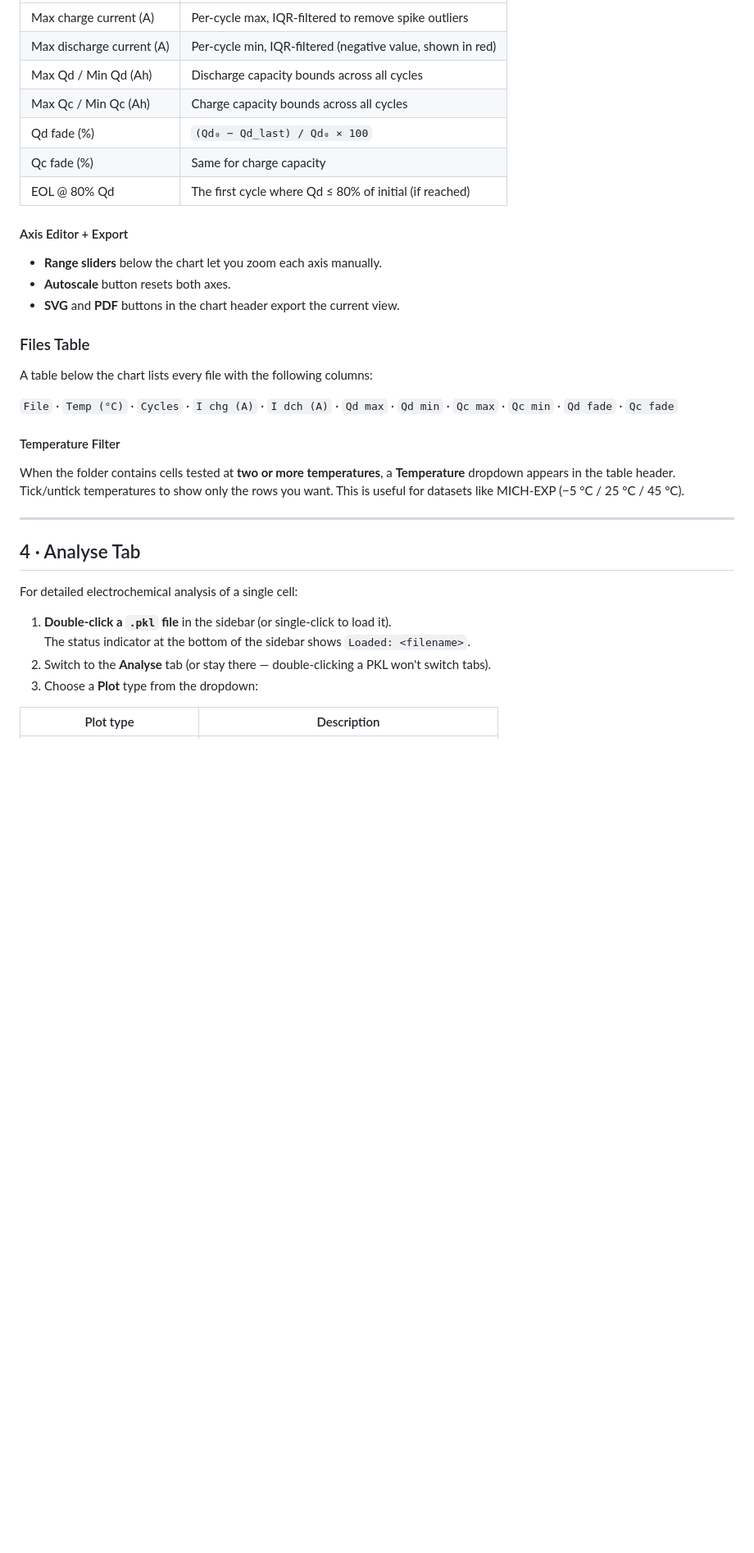
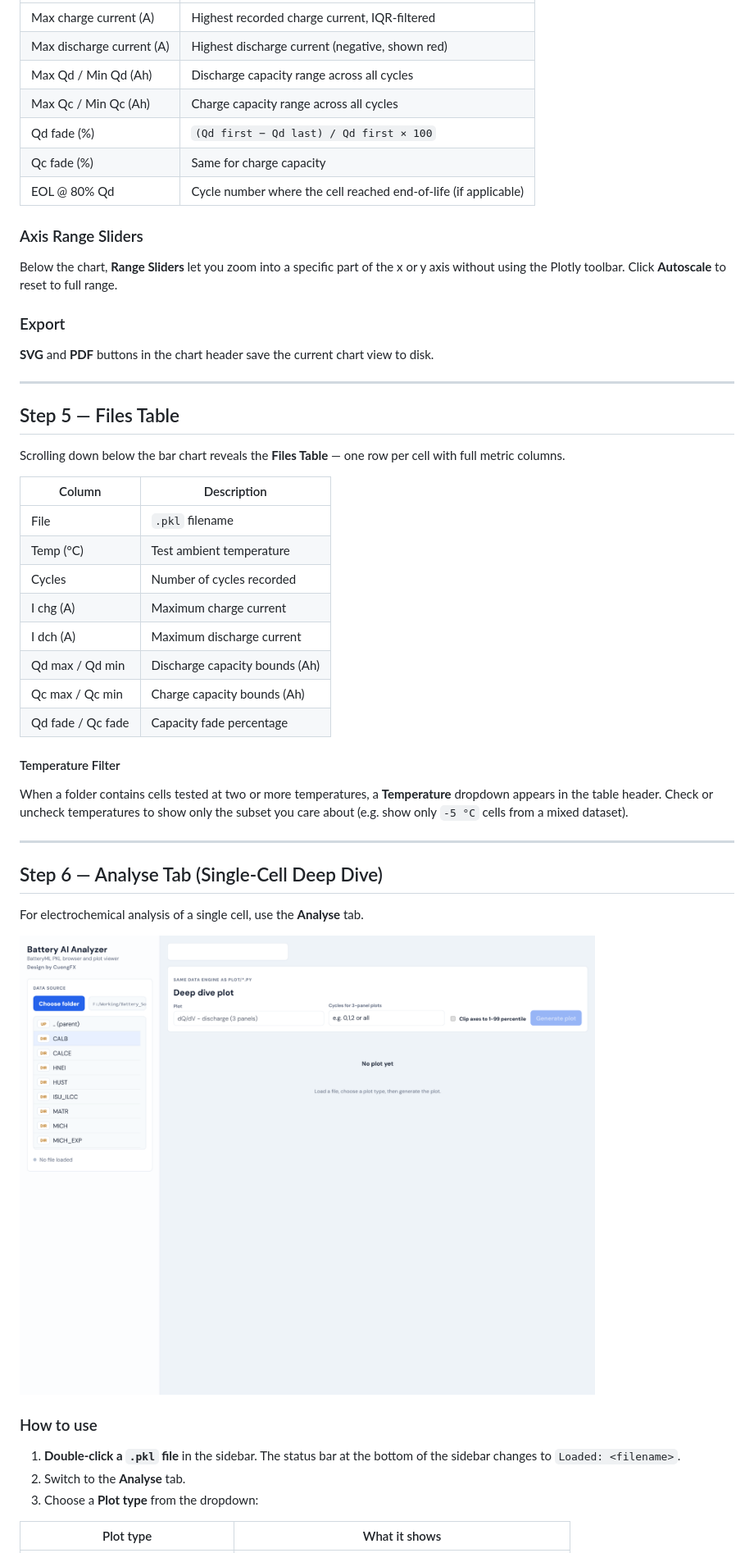
Before and after one commit to Cuongfx/Battery_analyse_web_app, a Markdown page: README.md, the part around one of its changes. Shown at 82% size. GitHub-like rendering; blank space fills up the shorter version.

```diff
--- a/README.md
+++ b/README.md
@@ -158,38 +136,54 @@ Clicking any bar opens a panel with eight metrics for that cell:
 |---|---|
-| Max charge current (A) | Per-cycle max, IQR-filtered to remove spike outliers |
-| Max discharge current (A) | Per-cycle min, IQR-filtered (negative value, shown in red) |
-| Max Qd / Min Qd (Ah) | Discharge capacity bounds across all cycles |
-| Max Qc / Min Qc (Ah) | Charge capacity bounds across all cycles |
-| Qd fade (%) | `(Qd₀ − Qd_last) / Qd₀ × 100` |
+| Max charge current (A) | Highest recorded charge current, IQR-filtered |
+| Max discharge current (A) | Highest discharge current (negative, shown red) |
+| Max Qd / Min Qd (Ah) | Discharge capacity range across all cycles |
+| Max Qc / Min Qc (Ah) | Charge capacity range across all cycles |
+| Qd fade (%) | `(Qd first − Qd last) / Qd first × 100` |
 | Qc fade (%) | Same for charge capacity |
-| EOL @ 80% Qd | The first cycle where Qd ≤ 80% of initial (if reached) |
+| EOL @ 80% Qd | Cycle number where the cell reached end-of-life (if applicable) |
 
-#### Axis Editor + Export
+### Axis Range Sliders
 
-- **Range sliders** below the chart let you zoom each axis manually.
-- **Autoscale** button resets both axes.
-- **SVG** and **PDF** buttons in the chart header export the current view.
+Below the chart, **Range Sliders** let you zoom into a specific part of the x or y axis without using the Plotly toolbar. Click **Autoscale** to reset to full range.
 
-### Files Table
+### Export
 
-A table below the chart lists every file with the following columns:
+**SVG** and **PDF** buttons in the chart header save the current chart view to disk.
 
-`File` · `Temp (°C)` · `Cycles` · `I chg (A)` · `I dch (A)` · `Qd max` · `Qd min` · `Qc max` · `Qc min` · `Qd fade` · `Qc fade`
+---
+
+## Step 5 — Files Table
+
+Scrolling down below the bar chart reveals the **Files Table** — one row per cell with full metric columns.
+
+| Column | Description |
+|---|---|
+| File | `.pkl` filename |
+| Temp (°C) | Test ambient temperature |
+| Cycles | Number of cycles recorded |
+| I chg (A) | Maximum charge current |
+| I dch (A) | Maximum discharge current |
+| Qd max / Qd min | Discharge capacity bounds (Ah) |
+| Qc max / Qc min | Charge capacity bounds (Ah) |
+| Qd fade / Qc fade | Capacity fade percentage |
 
 #### Temperature Filter
 
-When the folder contains cells tested at **two or more temperatures**, a **Temperature** dropdown appears in the table header. Tick/untick temperatures to show only the rows you want. This is useful for datasets like MICH-EXP (−5 °C / 25 °C / 45 °C).
+When a folder contains cells tested at two or more temperatures, a **Temperature** dropdown appears in the table header. Check or uncheck temperatures to show only the subset you care about (e.g. show only `-5 °C` cells from a mixed dataset).
 
 ---
 
-## 4 · Analyse Tab
+## Step 6 — Analyse Tab (Single-Cell Deep Dive)
 
-For detailed electrochemical analysis of a single cell:
+For electrochemical analysis of a single cell, use the **Analyse** tab.
 
-1. **Double-click a `.pkl` file** in the sidebar (or single-click to load it).
-   The status indicator at the bottom of the sidebar shows `Loaded: <filename>`.
-2. Switch to the **Analyse** tab (or stay there — double-clicking a PKL won't switch tabs).
-3. Choose a **Plot** type from the dropdown:
+![Analyse tab](docs/screenshots/05_deep_dive.png)
 
-| Plot type | Description |
+### How to use
+
+1. **Double-click a `.pkl` file** in the sidebar. The status bar at the bottom of the sidebar changes to `Loaded: <filename>`.
+2. Switch to the **Analyse** tab.
+3. Choose a **Plot type** from the dropdown:
+
+| Plot type | What it shows |
 |---|---|
```
Also changed, not shown: other parts of README.md (+144 -172 lines).
